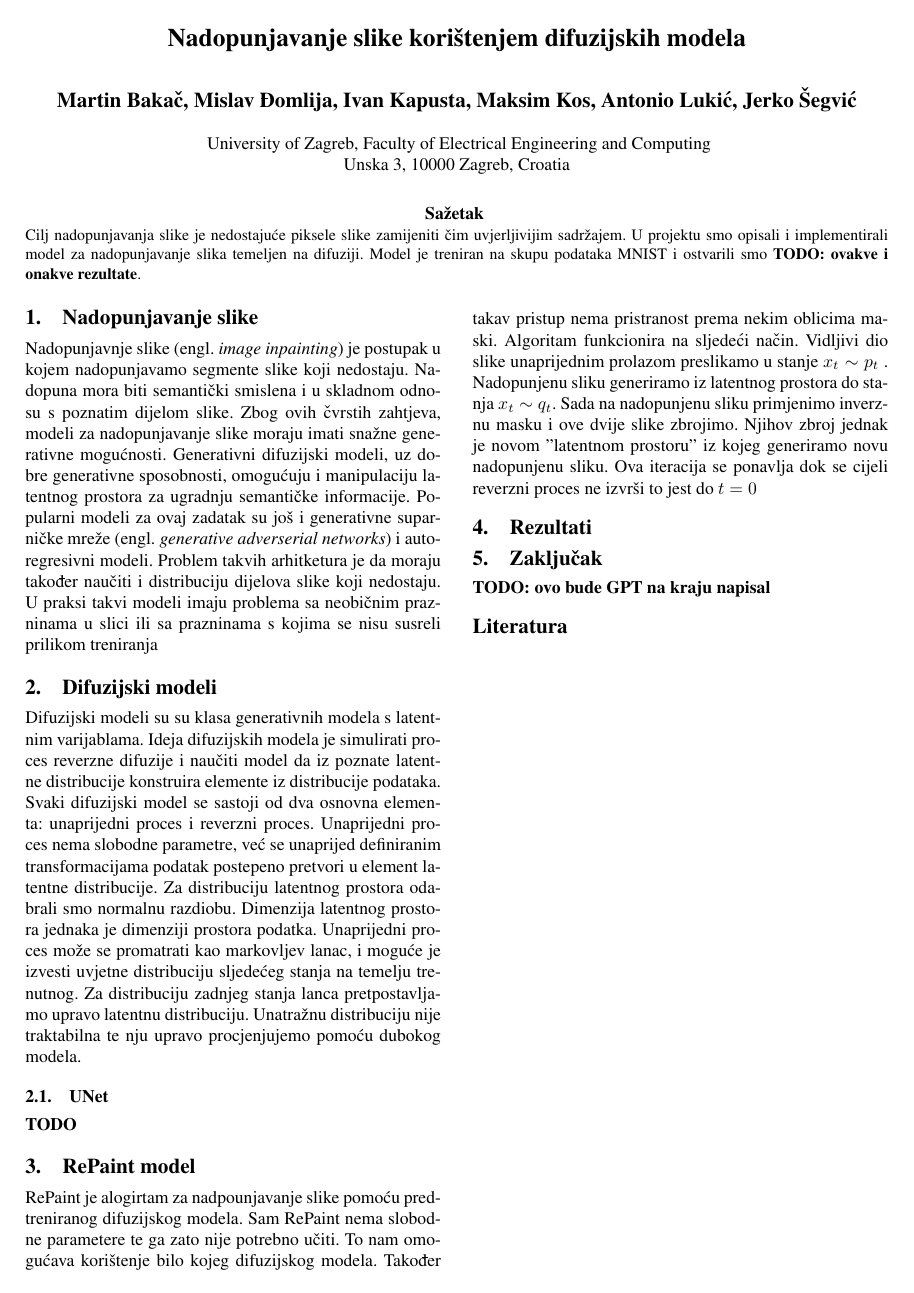
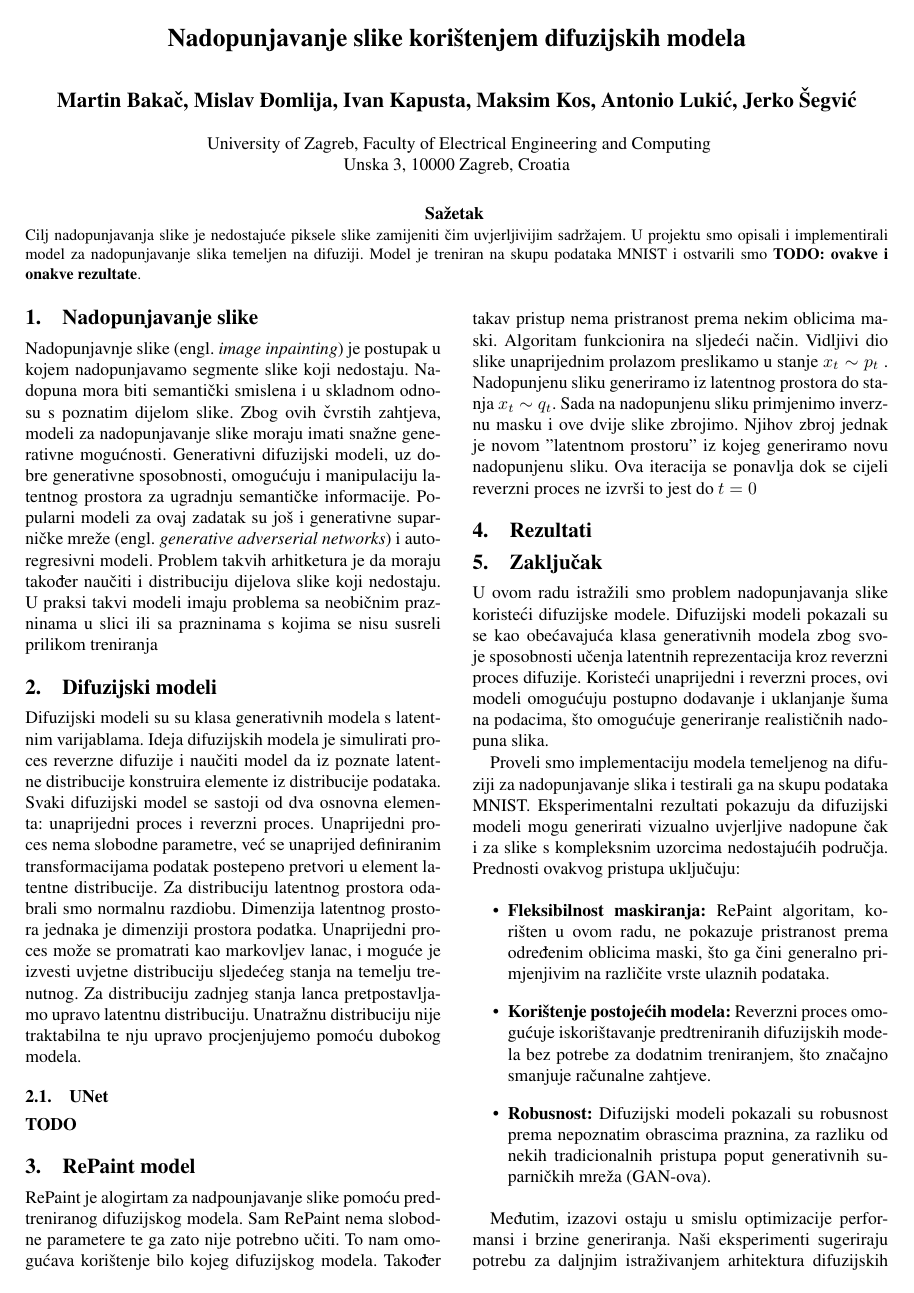
Before and after one commit to jerkosegvic/deep_2_project, a LaTeX document (report/report.tex): the whole page before the commit and page 1 of 2 after it. Compiled offline with pdfLaTeX.

Commit message:
Update report.tex

```diff
--- a/report/report.tex
+++ b/report/report.tex
@@ -65,7 +65,20 @@ proces ne izvrši to jest do $t = 0$
 
 \section{Zaključak}
 
-\textbf{TODO: ovo bude GPT na kraju napisal}
+U ovom radu istražili smo problem nadopunjavanja slike koristeći difuzijske modele. Difuzijski modeli pokazali su se kao obećavajuća klasa generativnih modela zbog svoje sposobnosti učenja latentnih reprezentacija kroz reverzni proces difuzije. Koristeći unaprijedni i reverzni proces, ovi modeli omogućuju postupno dodavanje i uklanjanje šuma na podacima, što omogućuje generiranje realističnih nadopuna slika.
+
+Proveli smo implementaciju modela temeljenog na difuziji za nadopunjavanje slika i testirali ga na skupu podataka MNIST. Eksperimentalni rezultati pokazuju da difuzijski modeli mogu generirati vizualno uvjerljive nadopune čak i za slike s kompleksnim uzorcima nedostajućih područja. Prednosti ovakvog pristupa uključuju:
+
+\begin{itemize}
+    \item \textbf{Fleksibilnost maskiranja:} RePaint algoritam, korišten u ovom radu, ne pokazuje pristranost prema određenim oblicima maski, što ga čini generalno primjenjivim na različite vrste ulaznih podataka.
+    \item \textbf{Korištenje postojećih modela:} Reverzni proces omogućuje iskorištavanje predtreniranih difuzijskih modela bez potrebe za dodatnim treniranjem, što značajno smanjuje računalne zahtjeve.
+    \item \textbf{Robusnost:} Difuzijski modeli pokazali su robusnost prema nepoznatim obrascima praznina, za razliku od nekih tradicionalnih pristupa poput generativnih suparničkih mreža (GAN-ova).
+\end{itemize}
+
+Međutim, izazovi ostaju u smislu optimizacije performansi i brzine generiranja. Naši eksperimenti sugeriraju potrebu za daljnjim istraživanjem arhitektura difuzijskih modela kako bi se poboljšala kvaliteta nadopuna i smanjilo vrijeme izvođenja reverznih procesa.
+
+Rezultati ovog rada doprinose razumijevanju primjene difuzijskih modela u nadopunjavanju slika i otvaraju mogućnosti za njihovu primjenu u širem spektru zadataka u domeni računalnog vida.
+
 
 %\section*{Acknowledgements}
 
```
